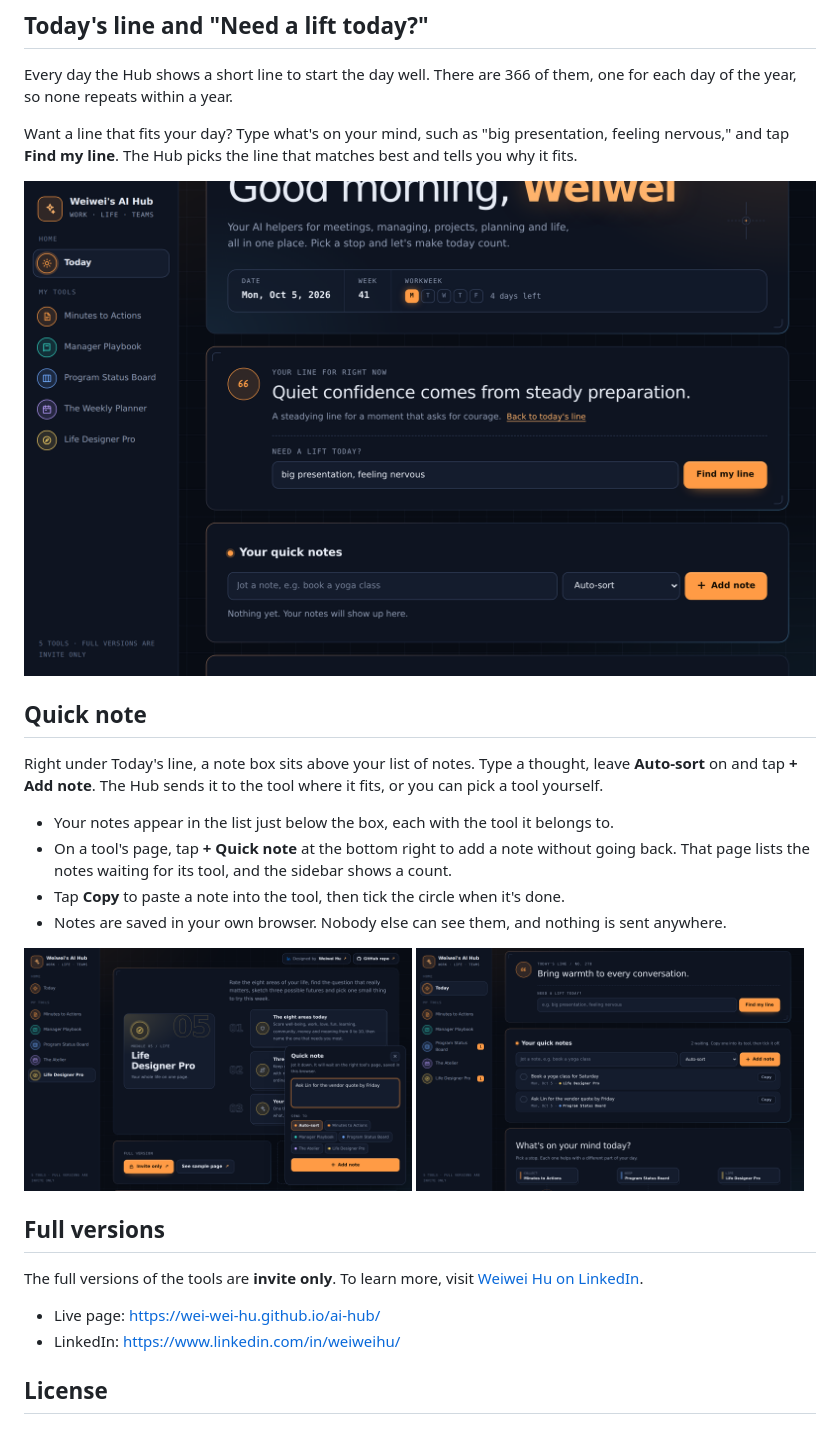
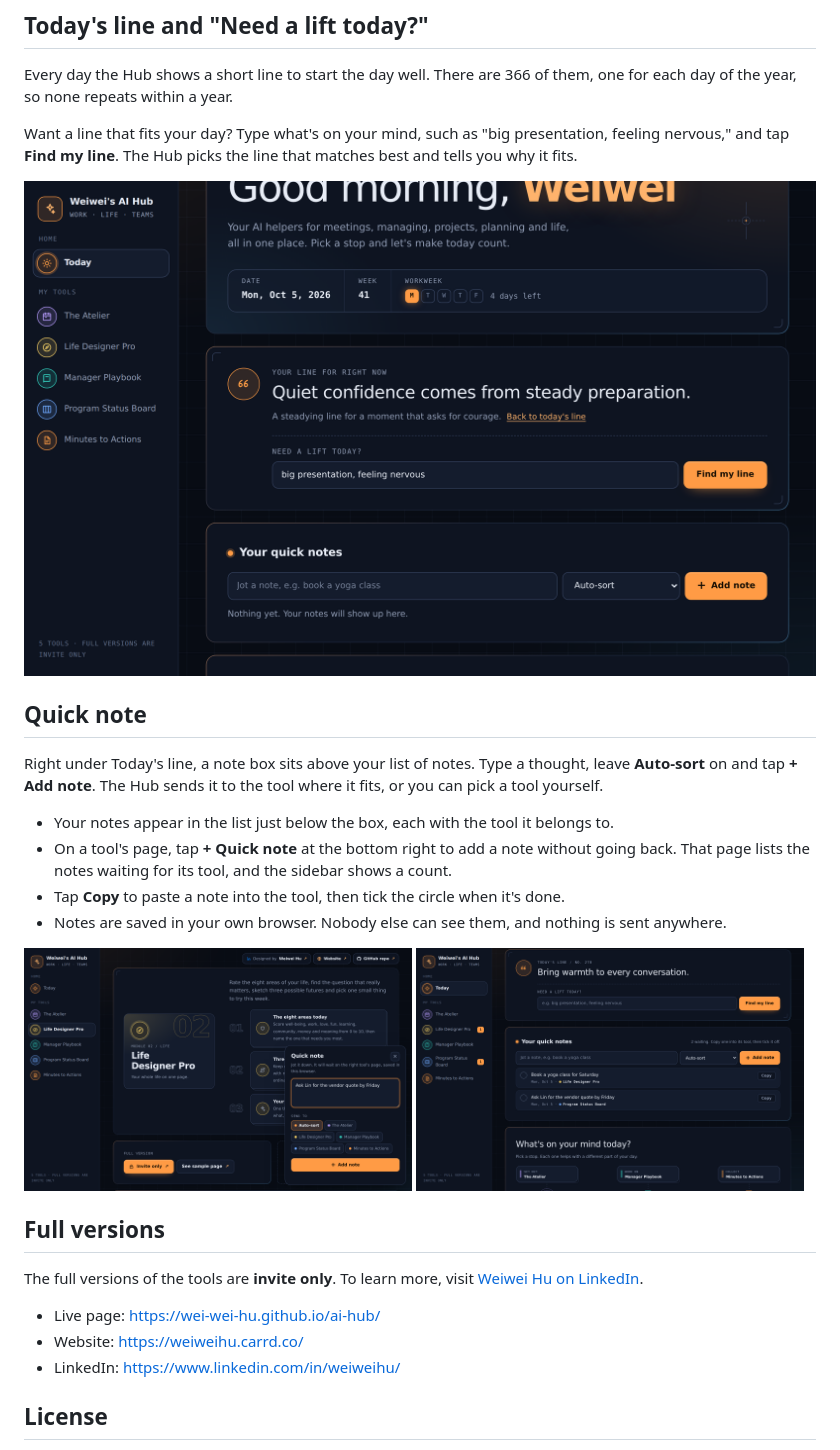
Before and after one commit to wei-wei-hu/ai-hub, a Markdown page: README.md, the part around one of its changes. Drawn GitHub-style; pictures changed too: docs/preview-lift.png, docs/preview-notes.png, docs/preview-quick-note.png.

```diff
--- a/README.md
+++ b/README.md
@@ -56,6 +56,7 @@ Right under Today's line, a note box sits above your list of notes. Type a thoug
 The full versions of the tools are **invite only**. To learn more, visit [Weiwei Hu on LinkedIn](https://www.linkedin.com/in/weiweihu/).
 
 - Live page: https://wei-wei-hu.github.io/ai-hub/
+- Website: https://weiweihu.carrd.co/
 - LinkedIn: https://www.linkedin.com/in/weiweihu/
 
 ## License
```
Also changed, not shown: other parts of README.md (+5 -5 lines), docs/preview-laptop.png, docs/preview-phone.png, docs/preview-tool.png, 1 other file.
